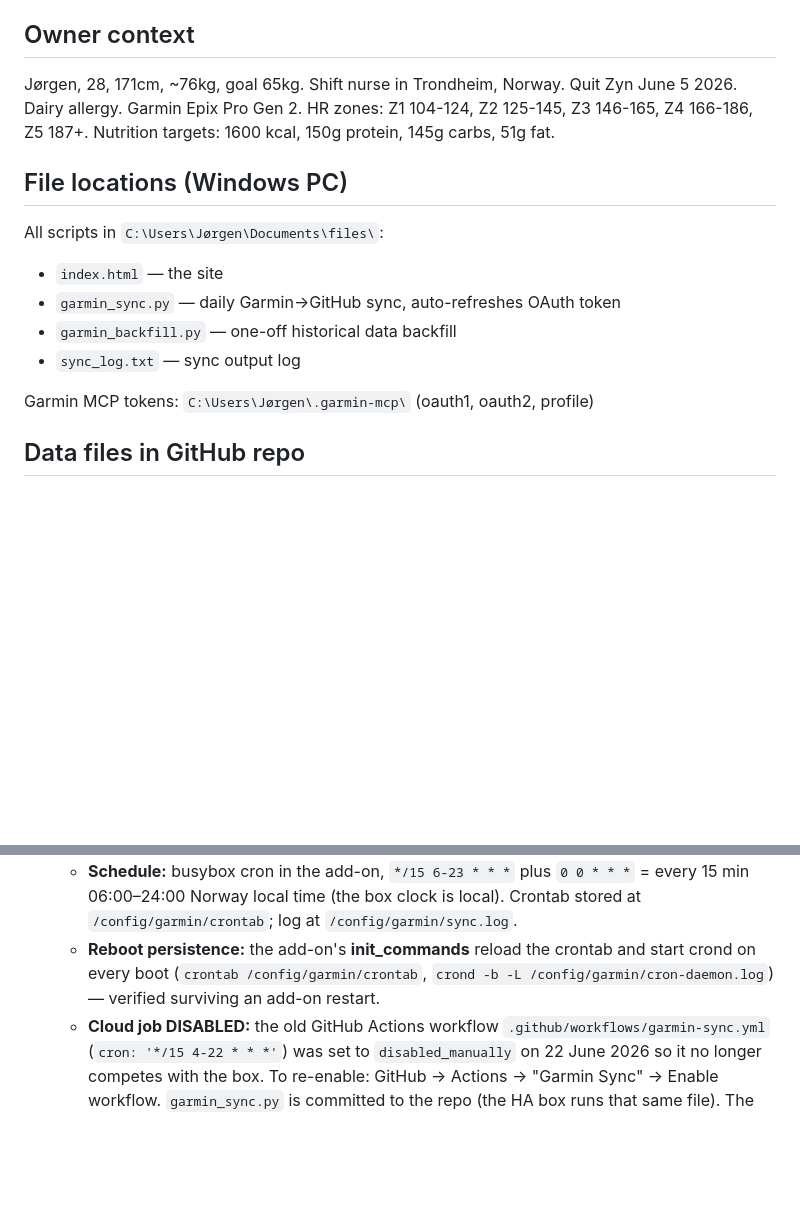
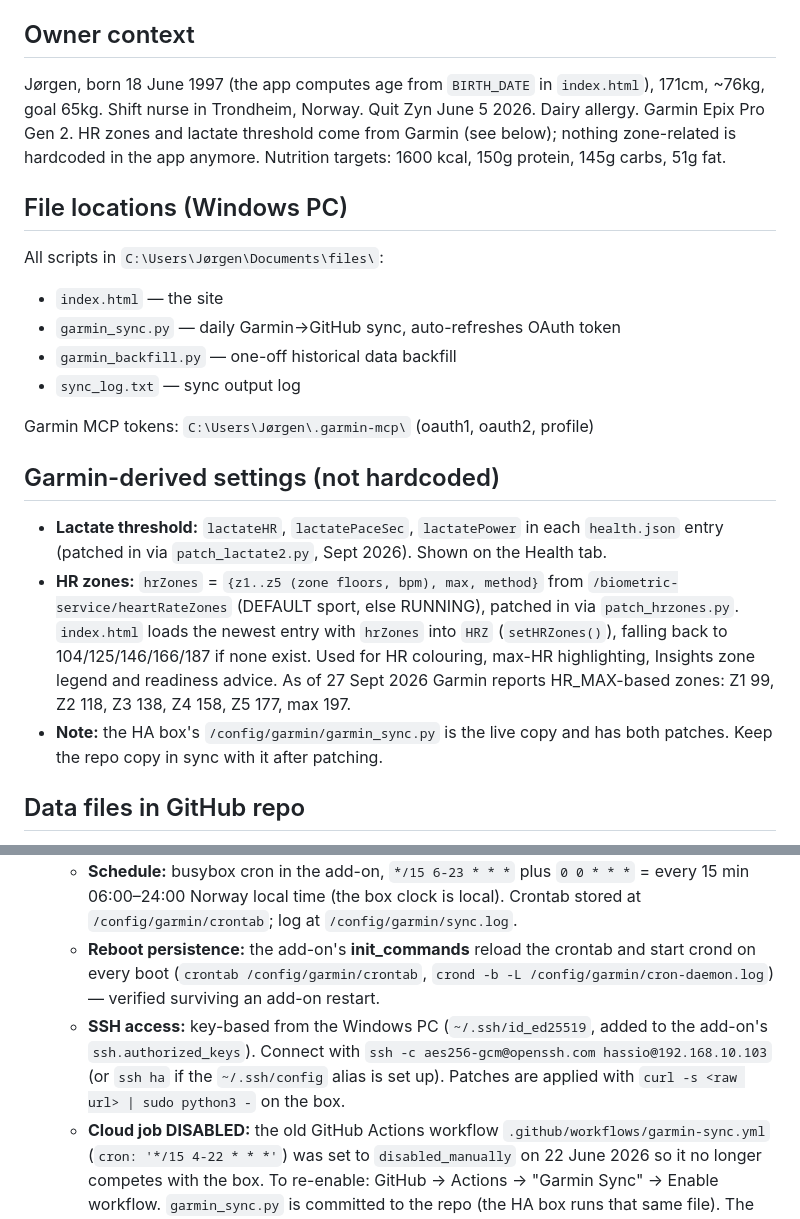
Before and after one commit to snxz-y/WiggenApp, a Markdown page: CLAUDE.md, 2 parts joined by grey strips. Drawn GitHub-style; blank space fills up the shorter version.

Commit message:
CLAUDE.md: fødselsdato, laktat, pulssoner fra Garmin, SSH-nøkkel
Co-Authored-By: Claude Opus 5.5 <noreply@anthropic.com>
Claude-Session: https://claude.ai/code/session_013zNNSPS8vURmKU7hWwBwG5

```diff
--- a/CLAUDE.md
+++ b/CLAUDE.md
@@ -4,7 +4,7 @@
 Personal health & training dashboard. Live at **https://snxz-y.github.io/WiggenApp/**. GitHub repo: `snxz-y/WiggenApp`. Single-page app (`index.html`) with four tabs: Activities, Health, Nutrition, Reviews. Dark theme, lime (`#c8f53a`) + purple (`#7c6dfa`) accents.
 
 ## Owner context
-Jørgen, 28, 171cm, ~76kg, goal 65kg. Shift nurse in Trondheim, Norway. Quit Zyn June 5 2026. Dairy allergy. Garmin Epix Pro Gen 2. HR zones: Z1 104-124, Z2 125-145, Z3 146-165, Z4 166-186, Z5 187+. Nutrition targets: 1600 kcal, 150g protein, 145g carbs, 51g fat.
+Jørgen, born 18 June 1997 (the app computes age from `BIRTH_DATE` in `index.html`), 171cm, ~76kg, goal 65kg. Shift nurse in Trondheim, Norway. Quit Zyn June 5 2026. Dairy allergy. Garmin Epix Pro Gen 2. HR zones and lactate threshold come from Garmin (see below); nothing zone-related is hardcoded in the app anymore. Nutrition targets: 1600 kcal, 150g protein, 145g carbs, 51g fat.
 
 ## File locations (Windows PC)
 All scripts in `C:\Users\Jørgen\Documents\files\`:
@@ -14,6 +14,11 @@ All scripts in `C:\Users\Jørgen\Documents\files\`:
 - `sync_log.txt` — sync output log
 
 Garmin MCP tokens: `C:\Users\Jørgen\.garmin-mcp\` (oauth1, oauth2, profile)
+
+## Garmin-derived settings (not hardcoded)
+- **Lactate threshold:** `lactateHR`, `lactatePaceSec`, `lactatePower` in each `health.json` entry (patched in via `patch_lactate2.py`, Sept 2026). Shown on the Health tab.
+- **HR zones:** `hrZones` = `{z1..z5 (zone floors, bpm), max, method}` from `/biometric-service/heartRateZones` (DEFAULT sport, else RUNNING), patched in via `patch_hrzones.py`. `index.html` loads the newest entry with `hrZones` into `HRZ` (`setHRZones()`), falling back to 104/125/146/166/187 if none exist. Used for HR colouring, max-HR highlighting, Insights zone legend and readiness advice. As of 27 Sept 2026 Garmin reports HR_MAX-based zones: Z1 99, Z2 118, Z3 138, Z4 158, Z5 177, max 197.
+- **Note:** the HA box's `/config/garmin/garmin_sync.py` is the live copy and has both patches. Keep the repo copy in sync with it after patching.
 
 ## Data files in GitHub repo
 - `activities.json` — workouts
@@ -25,6 +30,7 @@ Garmin MCP tokens: `C:\Users\Jørgen\.garmin-mcp\` (oauth1, oauth2, profile)
 - **Garmin sync (runs on the Home Assistant box):** As of 22 June 2026 the sync runs on the always-on HA box (HA OS, `192.168.10.103:8123`) via the **Advanced SSH & Web Terminal** add-on (slug `a0d7b954_ssh`). Files live in `/config/garmin/`: `garmin_sync.py`, `ha_garmin.py` (wrapper — sets `USERPROFILE` so `TOKEN_DIR=./.garmin-mcp`, and sets `GH_PAT`), and the `.garmin-mcp/` token files (`oauth1_token.json`, `oauth2_token.json`, `profile.json`). `requests` is pip-installed in the add-on. It runs in **local mode** (reads/refreshes the cached OAuth2 token on disk), so the OAuth1→OAuth2 exchange only happens when the token nears expiry — avoiding Garmin 429 at 15-min frequency.
   - **Schedule:** busybox cron in the add-on, `*/15 6-23 * * *` plus `0 0 * * *` = every 15 min 06:00–24:00 Norway local time (the box clock is local). Crontab stored at `/config/garmin/crontab`; log at `/config/garmin/sync.log`.
   - **Reboot persistence:** the add-on's **init_commands** reload the crontab and start crond on every boot (`crontab /config/garmin/crontab`, `crond -b -L /config/garmin/cron-daemon.log`) — verified surviving an add-on restart.
+  - **SSH access:** key-based from the Windows PC (`~/.ssh/id_ed25519`, added to the add-on's `ssh.authorized_keys`). Connect with `ssh -c aes256-gcm@openssh.com hassio@192.168.10.103` (or `ssh ha` if the `~/.ssh/config` alias is set up). Patches are applied with `curl -s <raw url> | sudo python3 -` on the box.
   - **Cloud job DISABLED:** the old GitHub Actions workflow `.github/workflows/garmin-sync.yml` (`cron: '*/15 4-22 * * *'`) was set to `disabled_manually` on 22 June 2026 so it no longer competes with the box. To re-enable: GitHub → Actions → "Garmin Sync" → Enable workflow. `garmin_sync.py` is committed to the repo (the HA box runs that same file). The cloud job, if re-enabled, reads the GitHub token from env (`GH_PAT` secret) and Garmin creds from `GARMIN_OAUTH1_TOKEN`/`GARMIN_OAUTH1_SECRET`/`GARMIN_DISPLAY_NAME` secrets; no tokens are hardcoded in the committed file. There is **no** local Windows Task Scheduler task (the old `GarminSync_*` tasks were removed).
   - **Activities are upserted, not skipped:** `sync_activities` re-processes the last ~2 days every run. It inserts new activities, repairs partial/foreign-schema entries (e.g. ones hand-added via Garmin MCP that lack `distanceM`), and refreshes metrics Garmin computes minutes after a run (power, running dynamics, HR zones, VO2max, load). Do **not** hand-write activity entries with a custom schema — let the sync own `activities.json`.
 - **On-demand sync:** removed. The in-app "Sync Garmin" button (and its `triggerGarminSync()` handler) was deleted on 22 June 2026 because the HA box now auto-syncs every 15 min, and the old button dispatched the now-disabled `garmin-sync.yml` workflow. For a manual sync, run `python3 /config/garmin/ha_garmin.py` on the HA box (e.g. via the SSH add-on web terminal). The Worker's `/sync-garmin` endpoint still exists but is no longer called by the app.
```
